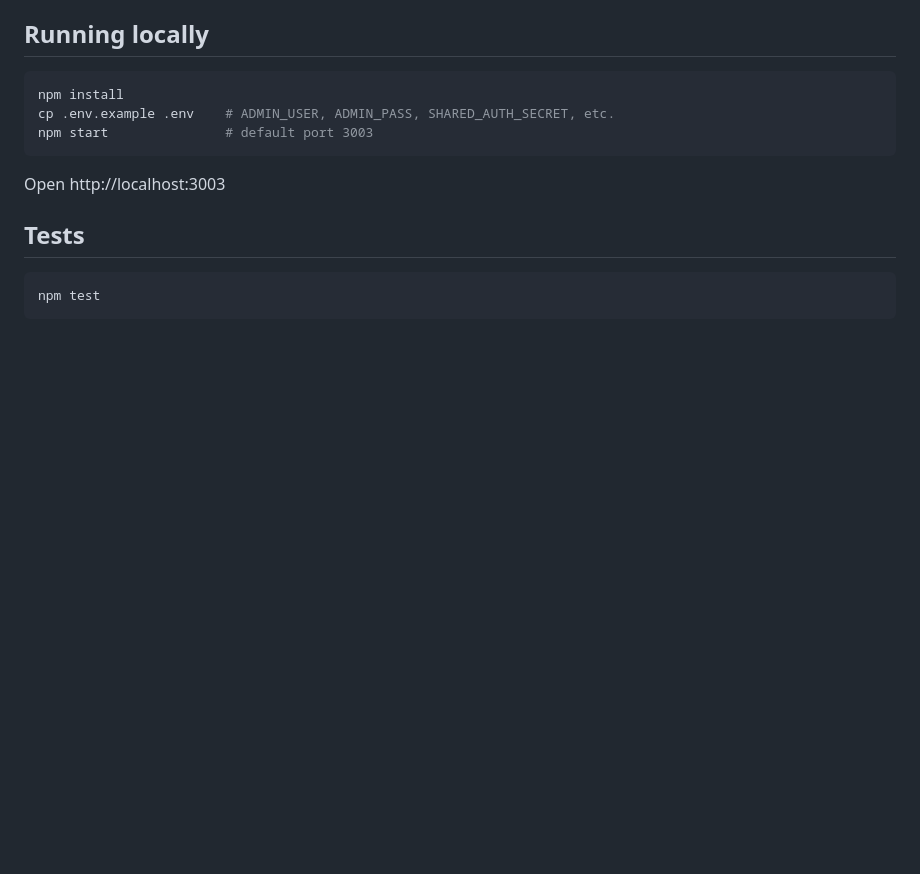
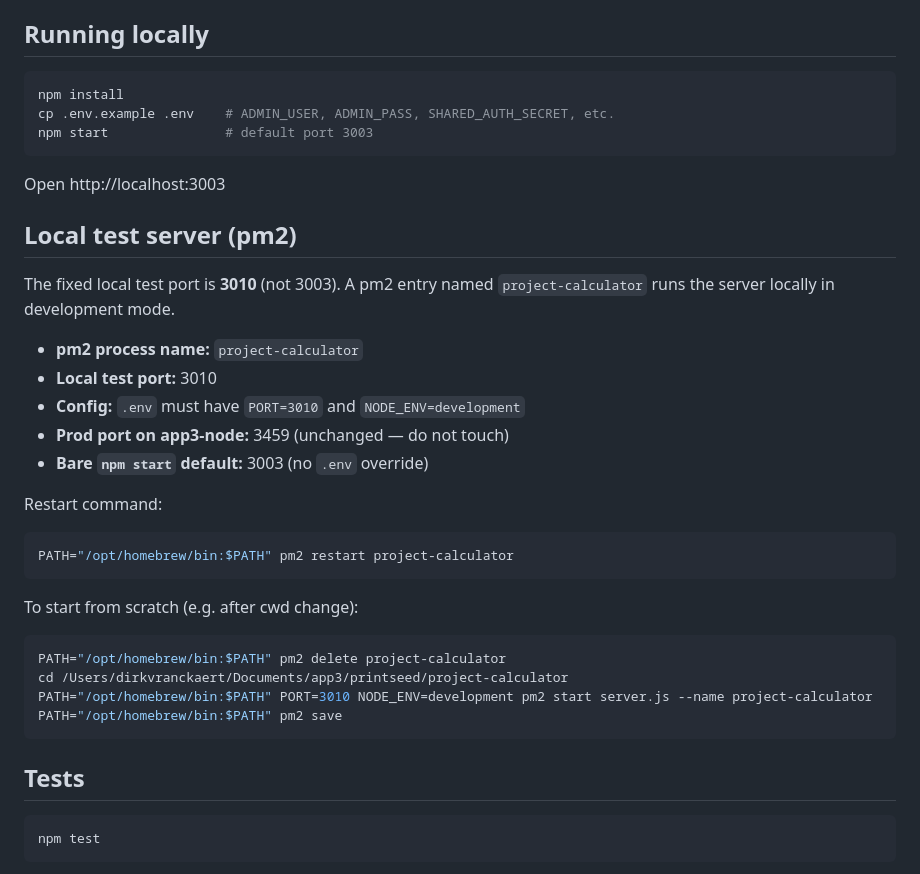
Before and after one commit to dirkvranckaert/3d-project-calculator, a Markdown page: CLAUDE.md, the part around the change. Drawn GitHub-style; blank space fills up the shorter version.

Commit message:
docs: document fixed local test port 3010 for pm2 project-calculator entry
Co-Authored-By: Claude Opus 4.8 <noreply@anthropic.com>

````diff
--- a/CLAUDE.md
+++ b/CLAUDE.md
@@ -79,6 +79,29 @@ npm start               # default port 3003
 ```
 
 Open http://localhost:3003
+
+## Local test server (pm2)
+
+The fixed local test port is **3010** (not 3003). A pm2 entry named `project-calculator` runs the server locally in development mode.
+
+- **pm2 process name:** `project-calculator`
+- **Local test port:** 3010
+- **Config:** `.env` must have `PORT=3010` and `NODE_ENV=development`
+- **Prod port on app3-node:** 3459 (unchanged — do not touch)
+- **Bare `npm start` default:** 3003 (no `.env` override)
+
+Restart command:
+```bash
+PATH="/opt/homebrew/bin:$PATH" pm2 restart project-calculator
+```
+
+To start from scratch (e.g. after cwd change):
+```bash
+PATH="/opt/homebrew/bin:$PATH" pm2 delete project-calculator
+cd /Users/dirkvranckaert/Documents/app3/printseed/project-calculator
+PATH="/opt/homebrew/bin:$PATH" PORT=3010 NODE_ENV=development pm2 start server.js --name project-calculator
+PATH="/opt/homebrew/bin:$PATH" pm2 save
+```
 
 ## Tests
 
````
